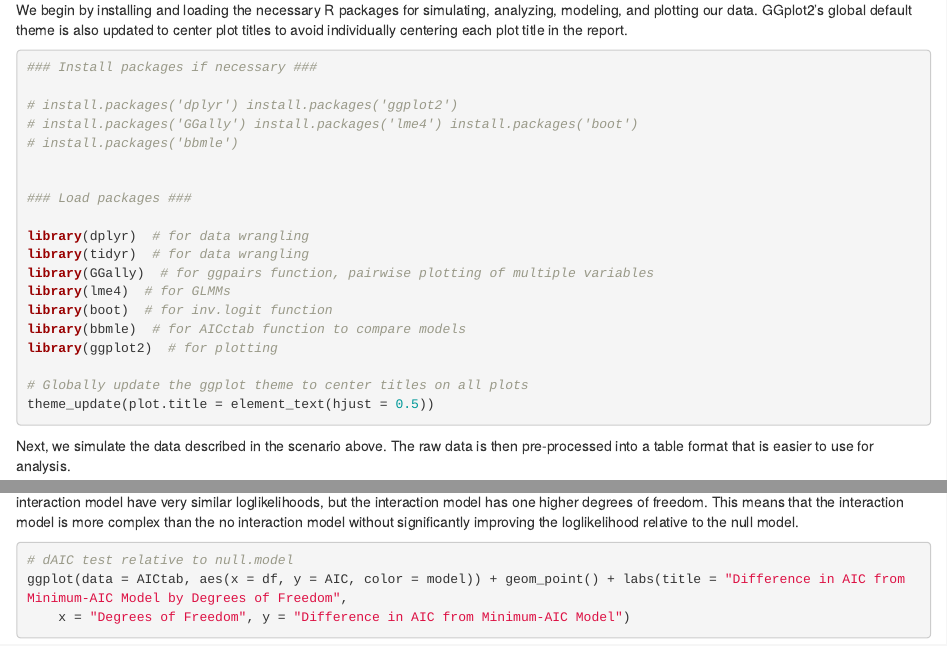
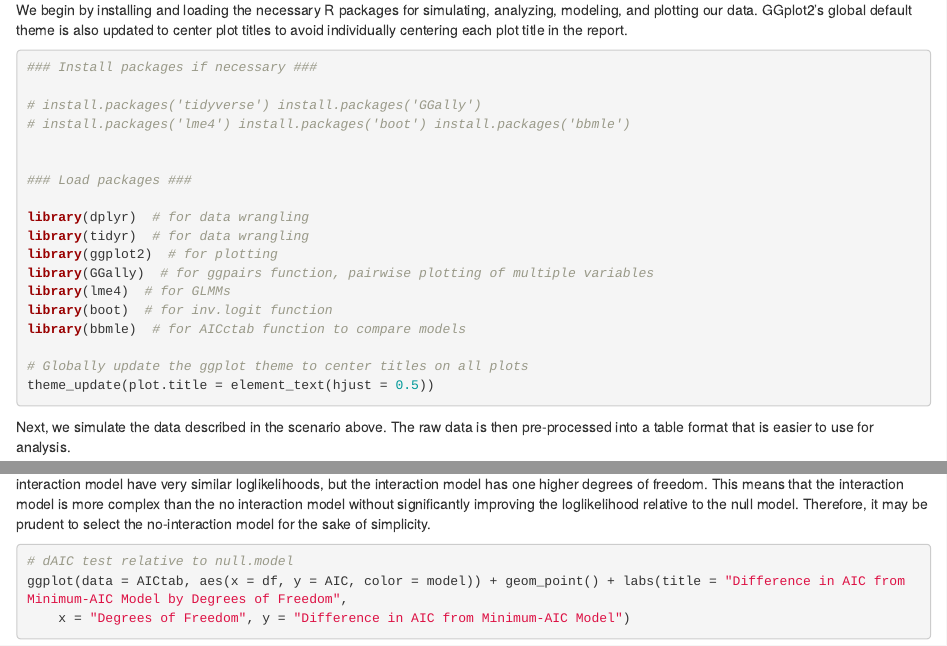
Before and after one commit to alackles/ibio831-final, an R Markdown document (report.Rmd): the page in a window 1100 px wide, from 1890 px down, and a second part further down, joined at a grey line. Rendered offline with R 4.5, knitr and Pandoc, with nearby package versions; some code elsewhere in the file could not run offline.

Commit message:
Minor changes to written portion

````diff
--- a/report.Rmd
+++ b/report.Rmd
@@ -96,8 +96,7 @@ We begin by installing and loading the necessary R packages for simulating, anal
 
 ### Install packages if necessary ###
 
-#install.packages("dplyr")
-#install.packages("ggplot2")
+#install.packages("tidyverse")
 #install.packages("GGally")
 #install.packages("lme4")
 #install.packages("boot")
@@ -108,11 +107,11 @@ We begin by installing and loading the necessary R packages for simulating, anal
 
 library(dplyr) # for data wrangling
 library(tidyr) # for data wrangling
+library(ggplot2) # for plotting
 library(GGally) # for ggpairs function, pairwise plotting of multiple variables
 library(lme4) # for GLMMs
 library(boot) # for inv.logit function
 library(bbmle) # for AICctab function to compare models
-library(ggplot2) # for plotting
 
 # Globally update the ggplot theme to center titles on all plots
 theme_update(plot.title = element_text(hjust = 0.5))
@@ -311,7 +310,7 @@ ggplot(data=AICtab, aes(x=df, y=logLik, color=model)) +
 
 ```
 
-When we compare each model's loglikelihood relative to the null model to its degrees of freedom, we see that the no interaction model and interaction model have very similar loglikelihoods, but the interaction model has one higher degrees of freedom. This means that the interaction model is more complex than the no interaction model without significantly improving the loglikelihood relative to the null model.
+When we compare each model's loglikelihood relative to the null model to its degrees of freedom, we see that the no interaction model and interaction model have very similar loglikelihoods, but the interaction model has one higher degrees of freedom. This means that the interaction model is more complex than the no interaction model without significantly improving the loglikelihood relative to the null model. Therefore, it may be prudent to select the no-interaction model for the sake of simplicity.
 
 
 ```{r dAIC plot, message=FALSE}
````
Also changed, not shown: report.Rmd (2 more changed lines).
